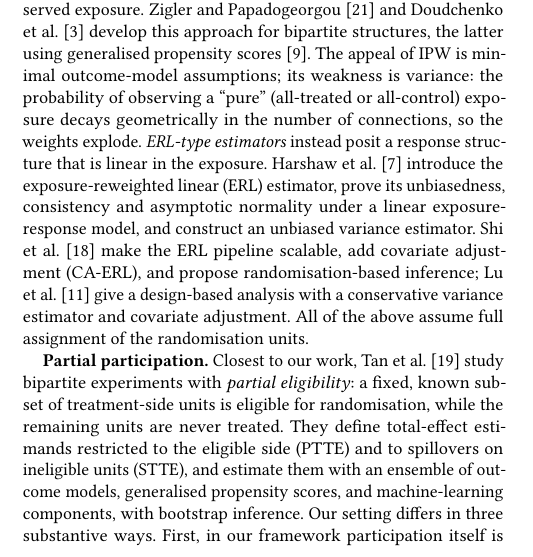
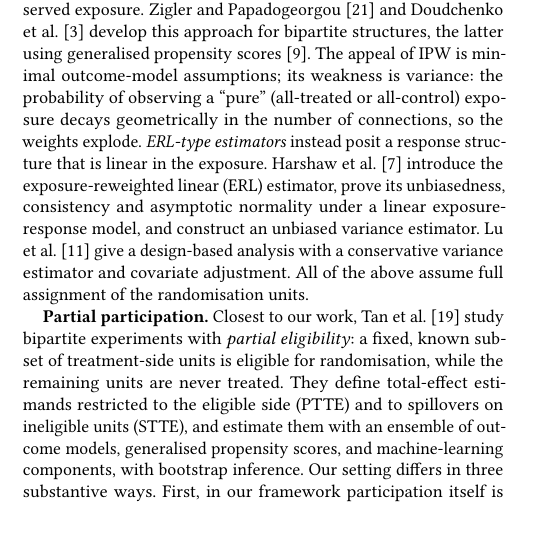
Before and after one commit to akurennoy/earl, a LaTeX paper (main.tex): part of one column of page 2 of 16, cut so that both start at the same text, the shorter picture padded with empty space. Compiled offline with pdfLaTeX.

```diff
--- a/main.tex
+++ b/main.tex
@@ -93,7 +93,10 @@
 
 \textbf{Bipartite experiments.} The bipartite interference framework was formalised by \citet{zigler2021bipartite}, motivated by environmental applications in which interventions on power plants affect health outcomes in surrounding areas; see also \citet{hudgens2008toward,aronow2017estimating,eckles2017design} for the general treatment of interference in experiments. In online platforms, bipartite experiments arise in marketplaces and advertising systems, and a line of work addresses their design: correlation-clustering designs \cite{pouget2019variance}, exposure-optimised designs \cite{harshaw2023erl}, and cluster designs for one-sided randomisation \cite{brennan2022cluster}. \citet{bajari2021multiple} study multiple randomisation designs, which randomise both sides of the graph simultaneously. These design questions are orthogonal to ours; we take the (Bernoulli) design as given and focus on estimation when part of the population is not enrolled.
 
-\textbf{Two families of estimators.} Existing estimators of the GATE in bipartite experiments fall into two broad groups. \emph{IPW (Horvitz--Thompson) estimators} build on exposure mappings \cite{aronow2017estimating}: each analysis unit's treatment configuration is summarised by an exposure level, and outcomes are reweighted by the inverse probability of the observed exposure. \citet{zigler2021bipartite} and \citet{doudchenko2020causal} develop this approach for bipartite structures, the latter using generalised propensity scores \cite{hirano2004propensity}. The appeal of IPW is minimal outcome-model assumptions; its weakness is variance: the probability of observing a ``pure'' (all-treated or all-control) exposure decays geometrically in the number of connections, so the weights explode. \emph{ERL-type estimators} instead posit a response structure that is linear in the exposure. \citet{harshaw2023erl} introduce the exposure-reweighted linear (ERL) estimator, prove its unbiasedness, consistency and asymptotic normality under a linear exposure-response model, and construct an unbiased variance estimator. \citet{shi2025scalableanalysisbipartiteexperiments} make the ERL pipeline scalable, add covariate adjustment (CA-ERL), and propose randomisation-based inference; \citet{lu2025design} give a design-based analysis with a conservative variance estimator and covariate adjustment. All of the above assume full assignment of the randomisation units.
+\textbf{Two families of estimators.} Existing estimators of the GATE in bipartite experiments fall into two broad groups. \emph{IPW (Horvitz--Thompson) estimators} build on exposure mappings \cite{aronow2017estimating}: each analysis unit's treatment configuration is summarised by an exposure level, and outcomes are reweighted by the inverse probability of the observed exposure. \citet{zigler2021bipartite} and \citet{doudchenko2020causal} develop this approach for bipartite structures, the latter using generalised propensity scores \cite{hirano2004propensity}. The appeal of IPW is minimal outcome-model assumptions; its weakness is variance: the probability of observing a ``pure'' (all-treated or all-control) exposure decays geometrically in the number of connections, so the weights explode. \emph{ERL-type estimators} instead posit a response structure that is linear in the exposure. \citet{harshaw2023erl} introduce the exposure-reweighted linear (ERL) estimator, prove its unbiasedness, consistency and asymptotic normality under a linear exposure-response model, and construct an unbiased variance estimator.
+%\citet{shi2025scalableanalysisbipartiteexperiments} make the ERL pipeline scalable, add covariate adjustment (CA-ERL), and propose randomisation-based inference;
+\citet{lu2025design} give a design-based analysis with a conservative variance estimator and covariate adjustment.
+All of the above assume full assignment of the randomisation units.
 
 \textbf{Partial participation.} Closest to our work, \citet{tan2025estimating} study bipartite experiments with \emph{partial eligibility}: a fixed, known subset of treatment-side units is eligible for randomisation, while the remaining units are never treated. They define total-effect estimands restricted to the eligible side (PTTE) and to spillovers on ineligible units (STTE), and estimate them with an ensemble of outcome models, generalised propensity scores, and machine-learning components, with bootstrap inference. Our setting differs in three substantive ways. First, in our framework participation itself is randomised (with probability $q$), which is common when an experimentation platform carves the population into slices for concurrent tests; eligibility in \citet{tan2025estimating} is a deterministic attribute. Second, and more importantly, we make no assumption about what the unassigned units experience~--- they may be exposed to \emph{other} interventions, as happens when they are allocated to concurrent experiments~--- whereas ineligible units in \citet{tan2025estimating} receive the status-quo experience by construction. Third, our target is the classical GATE for a rollout to the \emph{whole} population, and our machinery is design-based with closed-form weights, exact unbiasedness, central limit theorems, and analytic variance estimators, rather than model-based ensembles with bootstrap uncertainty. The two approaches are thus complementary: theirs favours flexible outcome modelling under fixed eligibility, ours favours transparent, assumption-light inference under randomised partial assignment.
 
```
